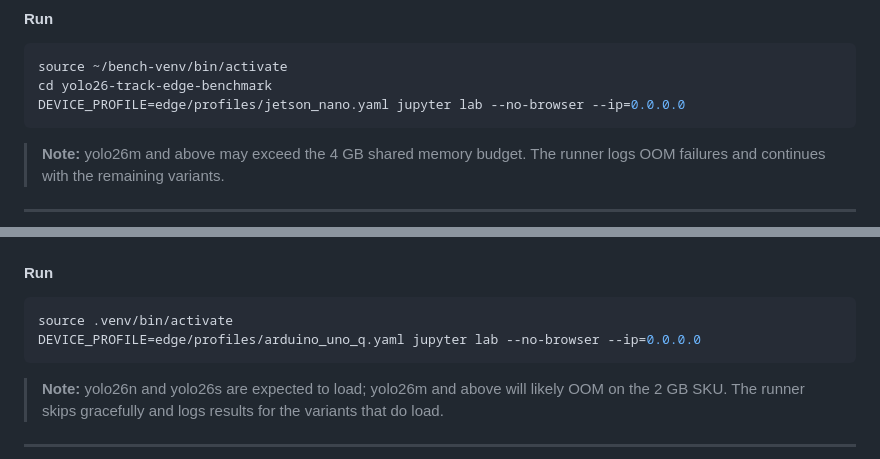
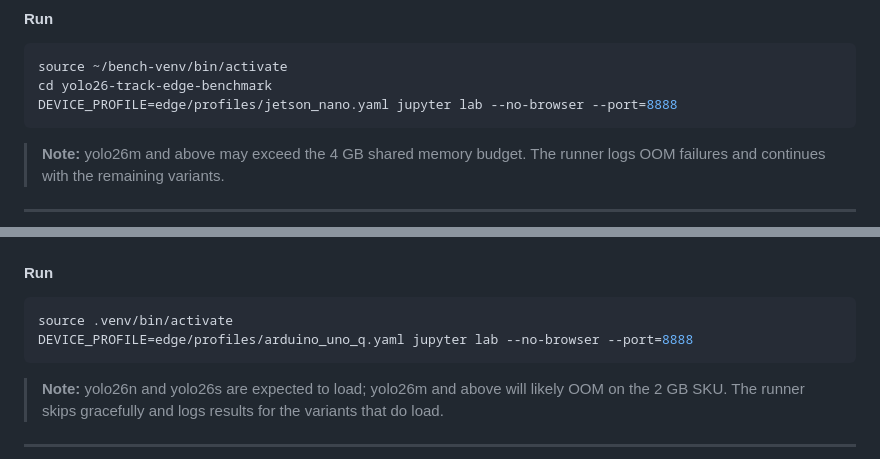
Before and after one commit to les2feup/yolo26-track-edge-benchmark, a Markdown page: README.md, 2 parts joined by grey strips. GitHub-like rendering.

````diff
--- a/README.md
+++ b/README.md
@@ -231,7 +265,7 @@ for variant in ["yolo26n", "yolo26s", "yolo26m", "yolo26l", "yolo26x"]:
 ```bash
 source ~/bench-venv/bin/activate
 cd yolo26-track-edge-benchmark
-DEVICE_PROFILE=edge/profiles/jetson_nano.yaml jupyter lab --no-browser --ip=0.0.0.0
+DEVICE_PROFILE=edge/profiles/jetson_nano.yaml jupyter lab --no-browser --port=8888
 ```
 
 > **Note:** yolo26m and above may exceed the 4 GB shared memory budget.
@@ -265,7 +299,7 @@ rsync -avP user@devmachine:path/to/models/*.pt models/
 
 ```bash
 source .venv/bin/activate
-DEVICE_PROFILE=edge/profiles/arduino_uno_q.yaml jupyter lab --no-browser --ip=0.0.0.0
+DEVICE_PROFILE=edge/profiles/arduino_uno_q.yaml jupyter lab --no-browser --port=8888
 ```
 
 > **Note:** yolo26n and yolo26s are expected to load; yolo26m and above will
````
Also changed, not shown: other parts of README.md (+39 -5 lines).
